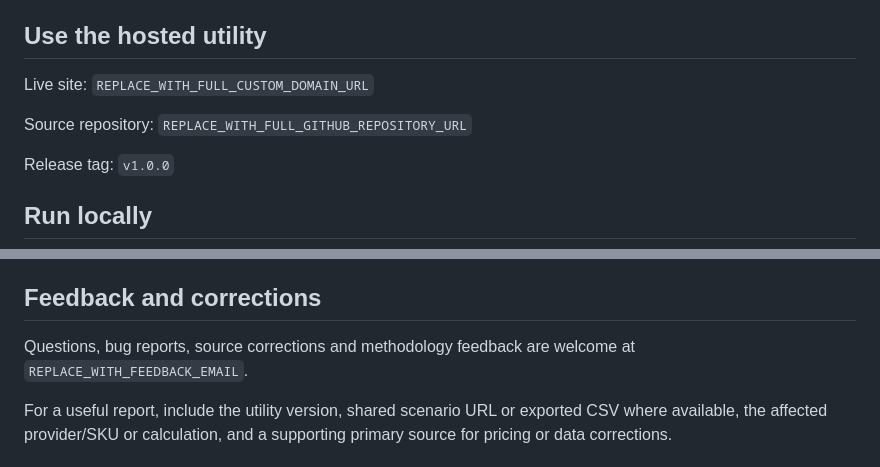
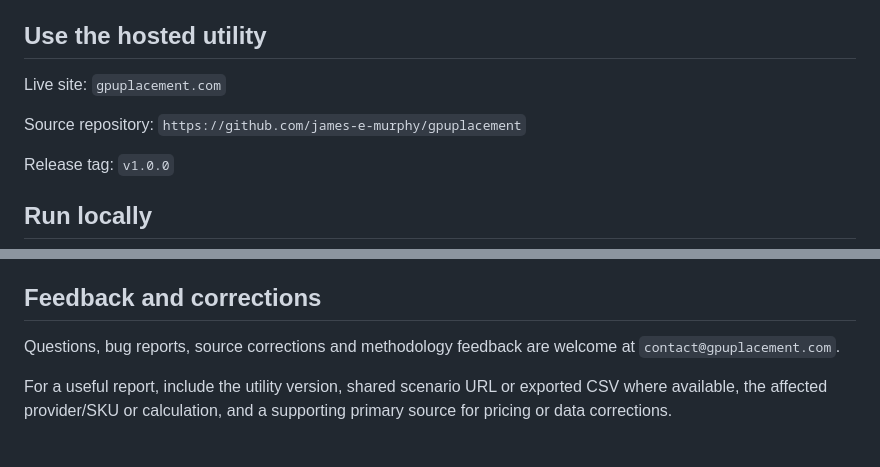
Before and after one commit to james-e-murphy/gpuplacement, a Markdown page: README.md, 2 parts joined by grey strips. Rendered like a GitHub page.

Commit message:
Update URLs and contact email in README.md

```diff
--- a/README.md
+++ b/README.md
@@ -36,9 +36,9 @@ An amber diamond marker on a chart point marks modeled, unverified or dynamic-sn
 
 ## Use the hosted utility
 
-Live site: `REPLACE_WITH_FULL_CUSTOM_DOMAIN_URL`
+Live site: `gpuplacement.com`
 
-Source repository: `REPLACE_WITH_FULL_GITHUB_REPOSITORY_URL`
+Source repository: `https://github.com/james-e-murphy/gpuplacement`
 
 Release tag: `v1.0.0`
 
@@ -108,7 +108,7 @@ The utility uses the same restrained navy, teal, white space, and editorial typo
 
 ## Feedback and corrections
 
-Questions, bug reports, source corrections and methodology feedback are welcome at `REPLACE_WITH_FEEDBACK_EMAIL`.
+Questions, bug reports, source corrections and methodology feedback are welcome at `contact@gpuplacement.com`.
 
 For a useful report, include the utility version, shared scenario URL or exported CSV where available, the affected provider/SKU or calculation, and a supporting primary source for pricing or data corrections.
 
```
